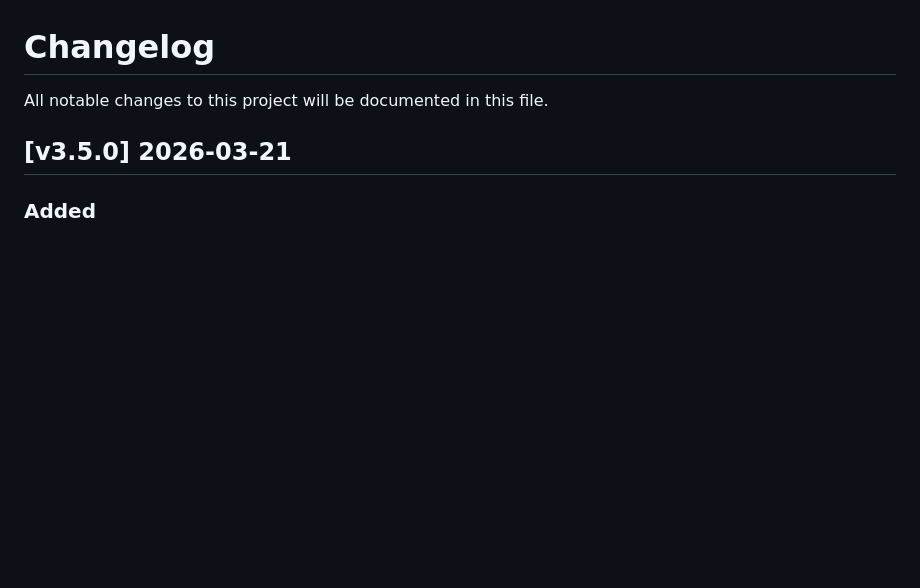
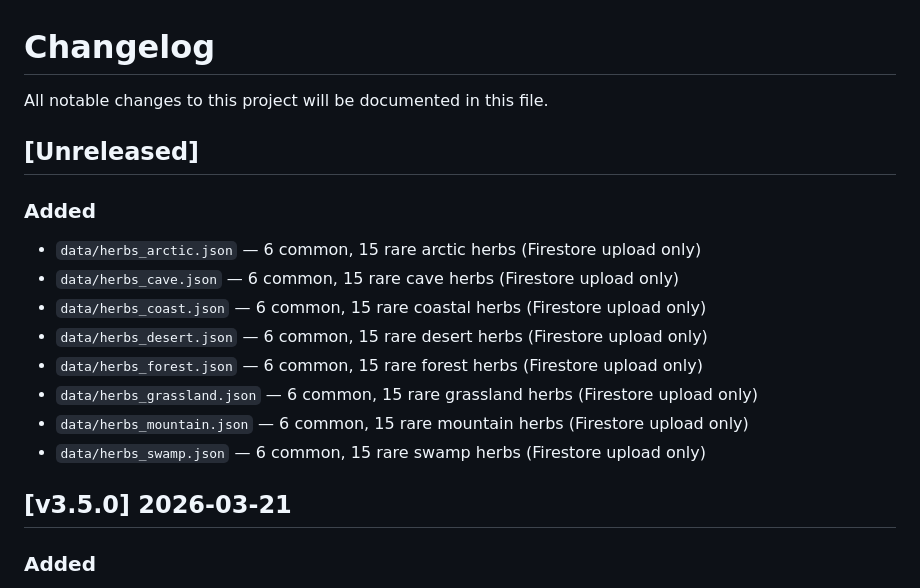
Before and after one commit to bdavis19/dirty-20, a Markdown page: changelog.md, the part around the change. Rendered like a GitHub page; blank space fills up the shorter version.

Commit message:
feat(data): add herb data JSON files for all 8 regions (H1)

```diff
--- a/changelog.md
+++ b/changelog.md
@@ -1,6 +1,19 @@
 # Changelog
 
 All notable changes to this project will be documented in this file.
+
+## [Unreleased]
+
+### Added
+
+- `data/herbs_arctic.json` — 6 common, 15 rare arctic herbs (Firestore upload only)
+- `data/herbs_cave.json` — 6 common, 15 rare cave herbs (Firestore upload only)
+- `data/herbs_coast.json` — 6 common, 15 rare coastal herbs (Firestore upload only)
+- `data/herbs_desert.json` — 6 common, 15 rare desert herbs (Firestore upload only)
+- `data/herbs_forest.json` — 6 common, 15 rare forest herbs (Firestore upload only)
+- `data/herbs_grassland.json` — 6 common, 15 rare grassland herbs (Firestore upload only)
+- `data/herbs_mountain.json` — 6 common, 15 rare mountain herbs (Firestore upload only)
+- `data/herbs_swamp.json` — 6 common, 15 rare swamp herbs (Firestore upload only)
 
 ## [v3.5.0] 2026-03-21
 
```
